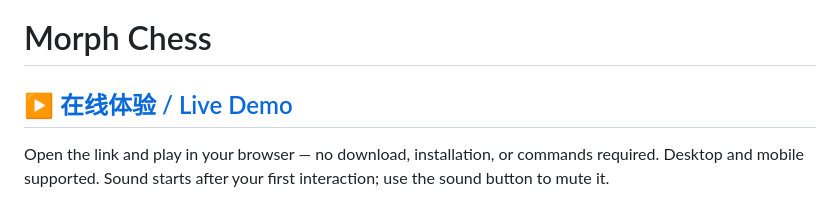
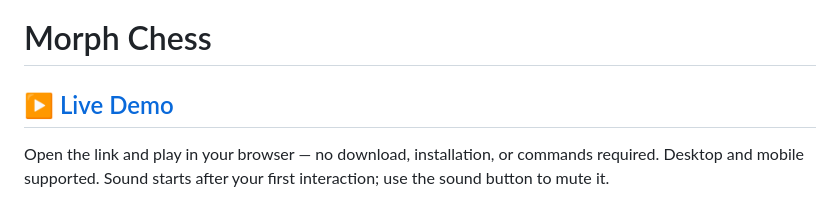
Before and after one commit to AmethystineAlpaca/morph-chess, a Markdown page: README.md, the part around the change. GitHub-like rendering.

Commit message:
Use English-only Live Demo heading

```diff
--- a/README.md
+++ b/README.md
@@ -1,6 +1,6 @@
 # Morph Chess
 
-## [▶ 在线体验 / Live Demo](https://amethystinealpaca.github.io/morph-chess/)
+## [▶ Live Demo](https://amethystinealpaca.github.io/morph-chess/)
 
 Open the link and play in your browser — no download, installation, or commands required. Desktop and mobile supported. Sound starts after your first interaction; use the sound button to mute it.
 
```
